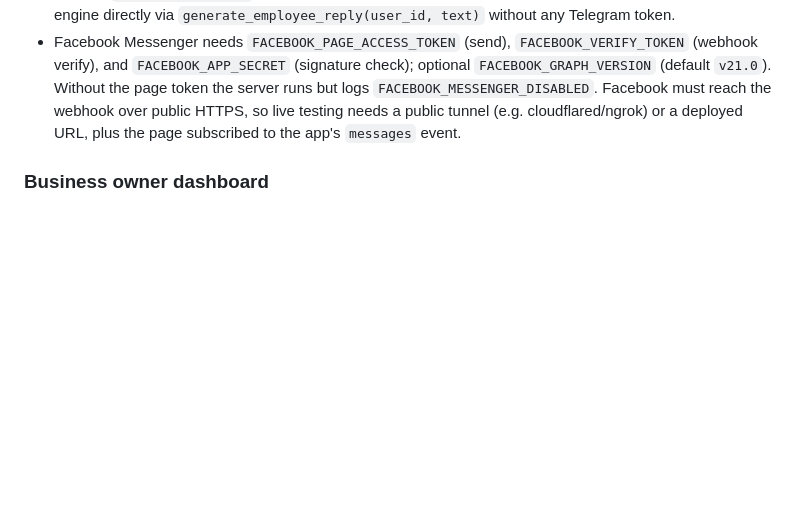
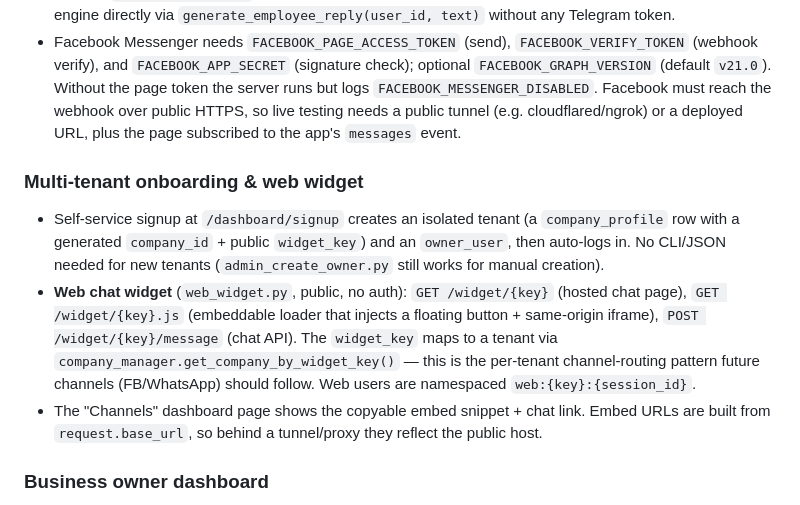
Before and after one commit to khemraj-npl/Vyapar-AI-Agent, a Markdown page: AGENTS.md, the part around the change. Drawn GitHub-style; blank space fills up the shorter version.

Commit message:
Document onboarding + web widget in AGENTS.md
Co-authored-by: khemraj-npl <khemraj-npl@users.noreply.github.com>

```diff
--- a/AGENTS.md
+++ b/AGENTS.md
@@ -47,6 +47,18 @@ platform-agnostic. Each chat platform is a thin adapter in its own module that c
   Facebook must reach the webhook over public HTTPS, so live testing needs a public tunnel
   (e.g. cloudflared/ngrok) or a deployed URL, plus the page subscribed to the app's `messages` event.
 
+### Multi-tenant onboarding & web widget
+- Self-service signup at `/dashboard/signup` creates an isolated tenant (a `company_profile` row
+  with a generated `company_id` + public `widget_key`) and an `owner_user`, then auto-logs in.
+  No CLI/JSON needed for new tenants (`admin_create_owner.py` still works for manual creation).
+- **Web chat widget** (`web_widget.py`, public, no auth): `GET /widget/{key}` (hosted chat page),
+  `GET /widget/{key}.js` (embeddable loader that injects a floating button + same-origin iframe),
+  `POST /widget/{key}/message` (chat API). The `widget_key` maps to a tenant via
+  `company_manager.get_company_by_widget_key()` — this is the per-tenant channel-routing pattern
+  future channels (FB/WhatsApp) should follow. Web users are namespaced `web:{key}:{session_id}`.
+- The "Channels" dashboard page shows the copyable embed snippet + chat link. Embed URLs are built
+  from `request.base_url`, so behind a tunnel/proxy they reflect the public host.
+
 ### Business owner dashboard
 - Server-rendered (Jinja2 + Tailwind CDN) multi-tenant dashboard mounted at `/dashboard`
   (`dashboard.py` + `templates/`). Pages: login, overview, conversations (inbox + transcript),
```
